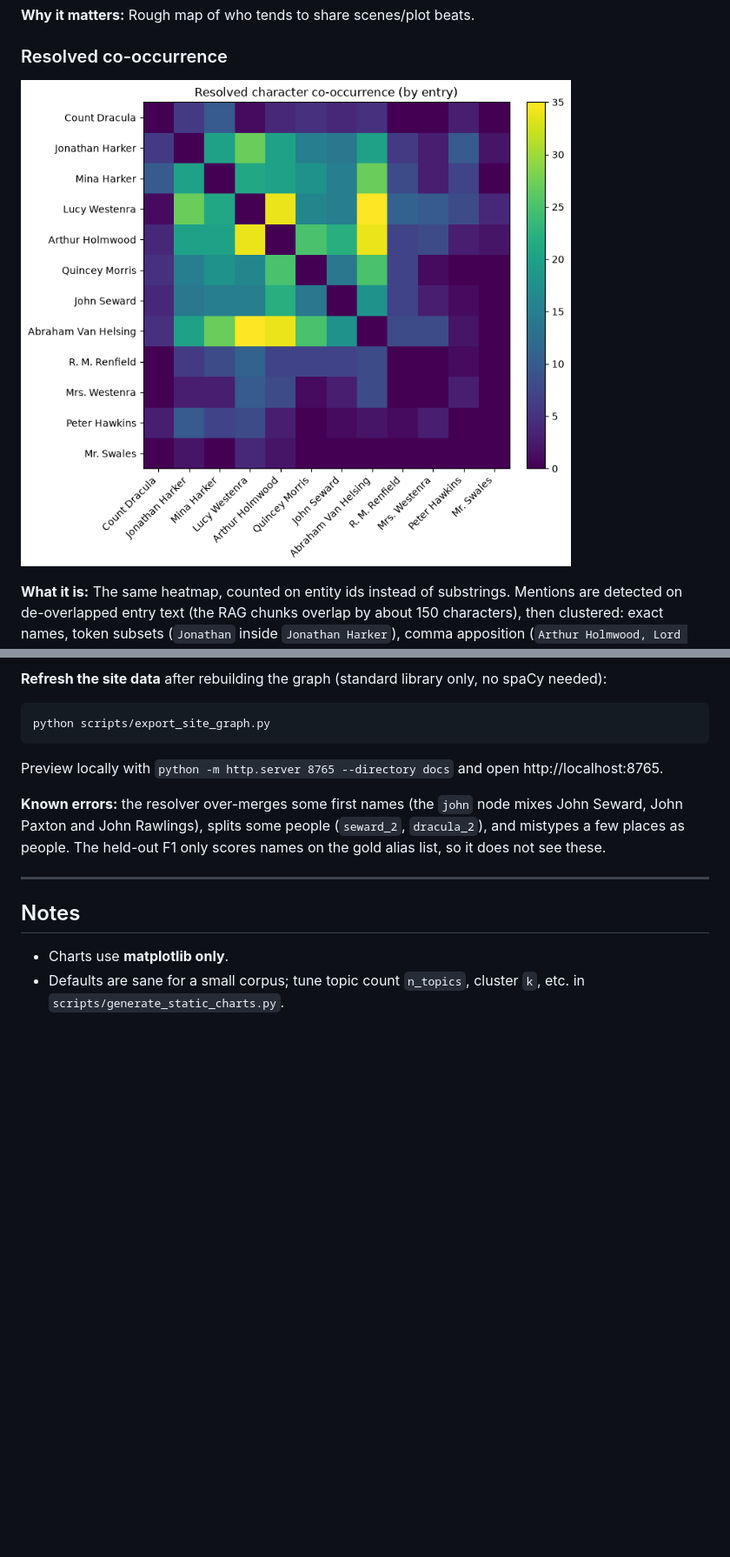
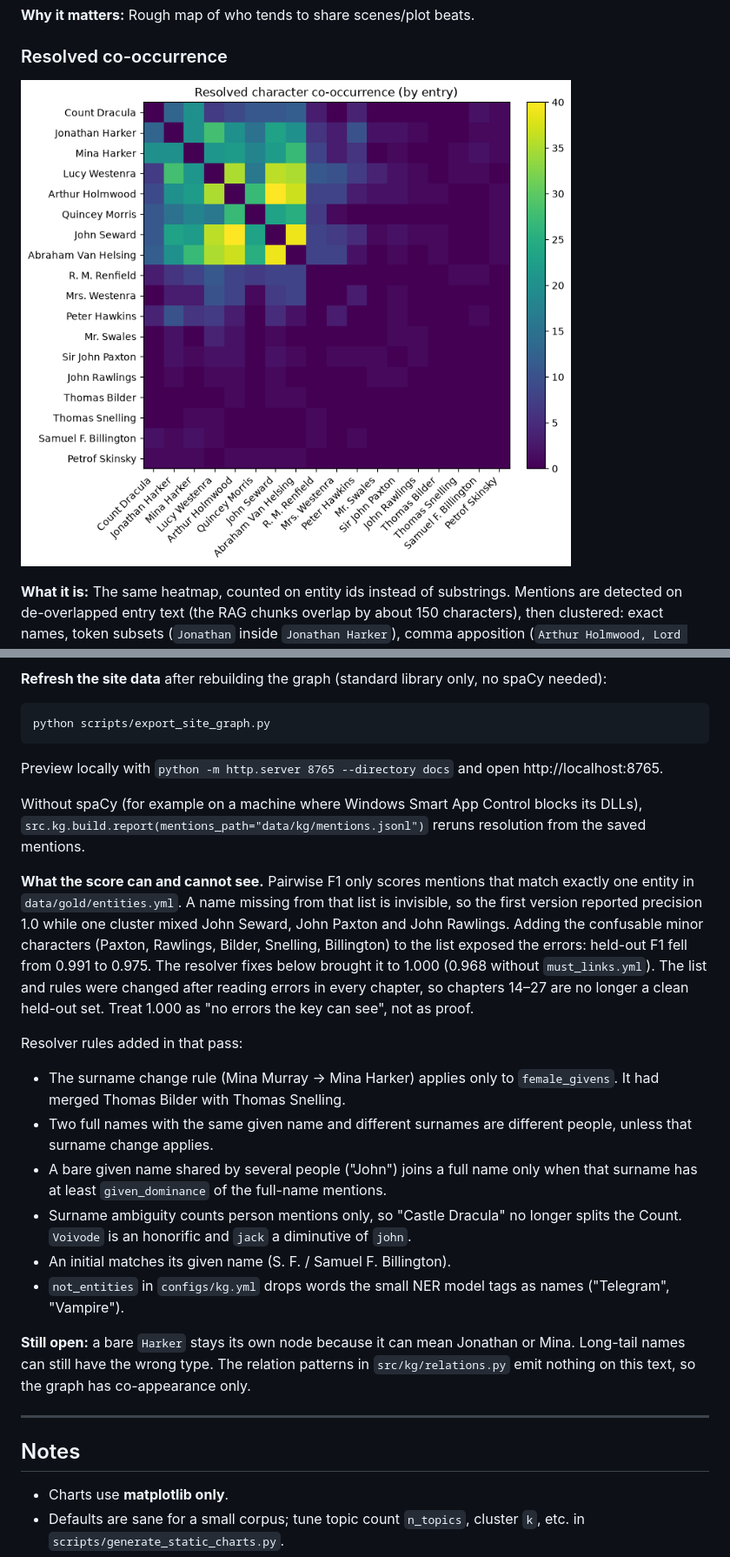
Before and after one commit to bitofastickler/DraculaExplorer, a Markdown page: README.md, 2 parts joined by grey strips. Shown at 87% size. Drawn GitHub-style; pictures changed too: assets/charts/character_cooccurrence_resolved.png; blank space fills up the shorter version.

````diff
--- a/README.md
+++ b/README.md
@@ -176,7 +176,19 @@ python scripts/export_site_graph.py
 ```
 Preview locally with `python -m http.server 8765 --directory docs` and open http://localhost:8765.
 
-**Known errors:** the resolver over-merges some first names (the `john` node mixes John Seward, John Paxton and John Rawlings), splits some people (`seward_2`, `dracula_2`), and mistypes a few places as people. The held-out F1 only scores names on the gold alias list, so it does not see these.
+Without spaCy (for example on a machine where Windows Smart App Control blocks its DLLs), `src.kg.build.report(mentions_path="data/kg/mentions.jsonl")` reruns resolution from the saved mentions.
+
+**What the score can and cannot see.** Pairwise F1 only scores mentions that match exactly one entity in `data/gold/entities.yml`. A name missing from that list is invisible, so the first version reported precision 1.0 while one cluster mixed John Seward, John Paxton and John Rawlings. Adding the confusable minor characters (Paxton, Rawlings, Bilder, Snelling, Billington) to the list exposed the errors: held-out F1 fell from 0.991 to 0.975. The resolver fixes below brought it to 1.000 (0.968 without `must_links.yml`). The list and rules were changed after reading errors in every chapter, so chapters 14–27 are no longer a clean held-out set. Treat 1.000 as "no errors the key can see", not as proof.
+
+Resolver rules added in that pass:
+- The surname change rule (Mina Murray → Mina Harker) applies only to `female_givens`. It had merged Thomas Bilder with Thomas Snelling.
+- Two full names with the same given name and different surnames are different people, unless that surname change applies.
+- A bare given name shared by several people ("John") joins a full name only when that surname has at least `given_dominance` of the full-name mentions.
+- Surname ambiguity counts person mentions only, so "Castle Dracula" no longer splits the Count. `Voivode` is an honorific and `jack` a diminutive of `john`.
+- An initial matches its given name (S. F. / Samuel F. Billington).
+- `not_entities` in `configs/kg.yml` drops words the small NER model tags as names ("Telegram", "Vampire").
+
+**Still open:** a bare `Harker` stays its own node because it can mean Jonathan or Mina. Long-tail names can still have the wrong type. The relation patterns in `src/kg/relations.py` emit nothing on this text, so the graph has co-appearance only.
 
 ---
 ## Notes
````
Also changed, not shown: 15 other files.
